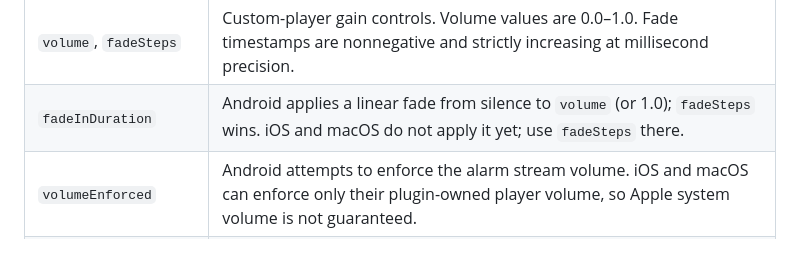
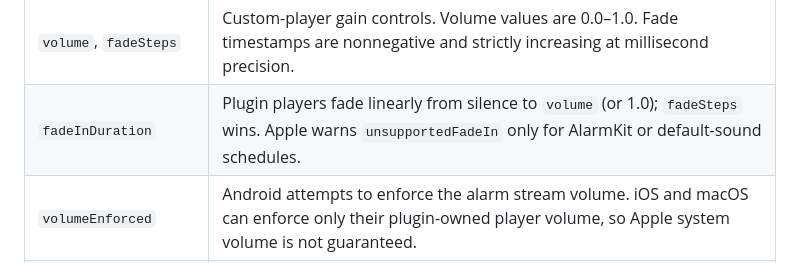
Before and after one commit to AndrewDongminYoo/warm_alarm, a Markdown page: warm_alarm/README.md, the part around the change. GitHub-like rendering.

Commit message:
docs(warm_alarm): describe fadeInDuration on every platform
Closes #147.

```diff
--- a/warm_alarm/README.md
+++ b/warm_alarm/README.md
@@ -286,7 +286,7 @@ The `backgroundAudioPlayback` capability is limited, so check `getCapabilities()
 | `systemSoundFilePath` | iOS AlarmKit override returned by `prepareSystemSound`. Keep `filePath` or `assetPath` for fallback. Android and macOS ignore it.                               |
 | `loop`                | Requests repeated custom playback. Android applies it to file and asset sources; its native fallback alarm loops.                                               |
 | `volume`, `fadeSteps` | Custom-player gain controls. Volume values are 0.0–1.0. Fade timestamps are nonnegative and strictly increasing at millisecond precision.                       |
-| `fadeInDuration`      | Android applies a linear fade from silence to `volume` (or 1.0); `fadeSteps` wins. iOS and macOS do not apply it yet; use `fadeSteps` there.                    |
+| `fadeInDuration`      | Plugin players fade linearly from silence to `volume` (or 1.0); `fadeSteps` wins. Apple warns `unsupportedFadeIn` only for AlarmKit or default-sound schedules. |
 | `volumeEnforced`      | Android attempts to enforce the alarm stream volume. iOS and macOS can enforce only their plugin-owned player volume, so Apple system volume is not guaranteed. |
 | `vibrate`             | Android requests alarm vibration. Apple background haptics are unsupported for scheduled alarms.                                                                |
 
```
